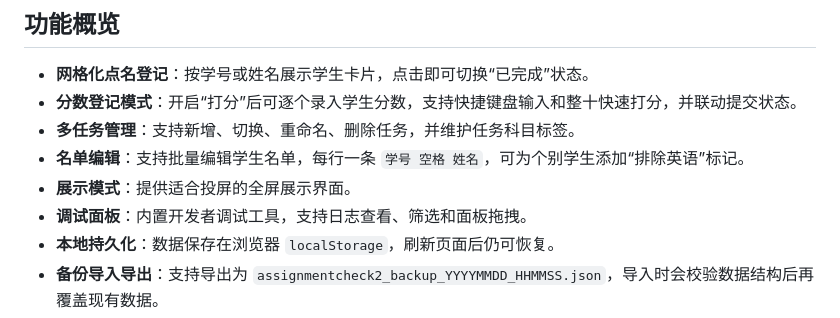
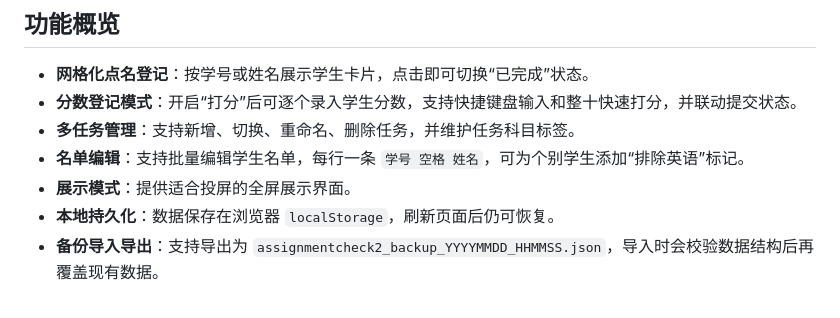
Before and after one commit to gzy622/AssignmentCheck2, a Markdown page: README.md, the part around the change. Drawn GitHub-style.

```diff
--- a/README.md
+++ b/README.md
@@ -9,7 +9,6 @@
 - **多任务管理**：支持新增、切换、重命名、删除任务，并维护任务科目标签。
 - **名单编辑**：支持批量编辑学生名单，每行一条 `学号 空格 姓名`，可为个别学生添加“排除英语”标记。
 - **展示模式**：提供适合投屏的全屏展示界面。
-- **调试面板**：内置开发者调试工具，支持日志查看、筛选和面板拖拽。
 - **本地持久化**：数据保存在浏览器 `localStorage`，刷新页面后仍可恢复。
 - **备份导入导出**：支持导出为 `assignmentcheck2_backup_YYYYMMDD_HHMMSS.json`，导入时会校验数据结构后再覆盖现有数据。
 - **动画开关**：可切换界面动画效果，适配低性能设备。
```
